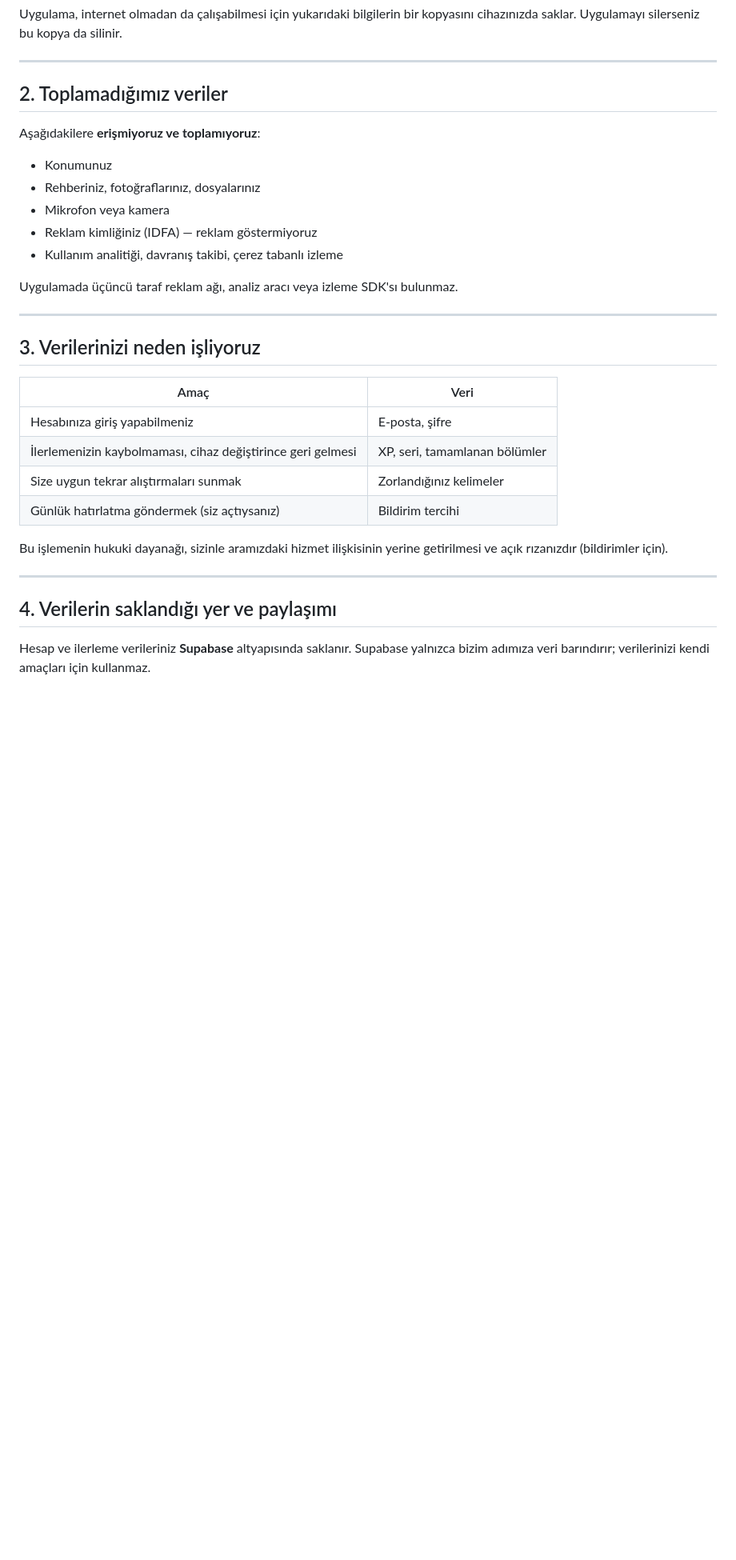
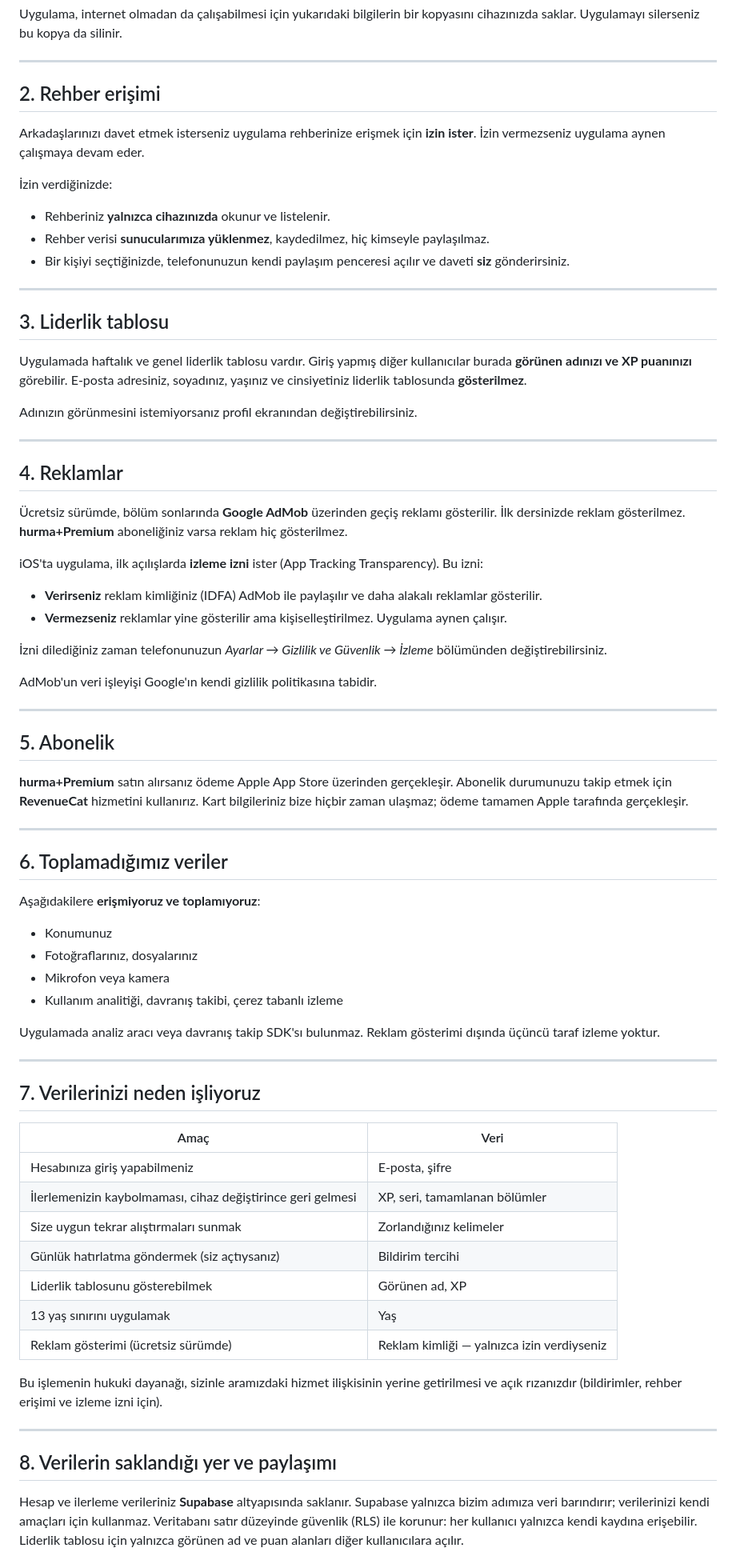
Before and after one commit to numangursoy/hurma-legal, a Markdown page: gizlilik.md, the part around one of its changes. Shown at 80% size. Drawn GitHub-style; blank space fills up the shorter version.

```diff
--- a/gizlilik.md
+++ b/gizlilik.md
@@ -42,21 +51,61 @@ Uygulama, internet olmadan da çalışabilmesi için yukarıdaki bilgilerin bir
 
 ---
 
-## 2. Toplamadığımız veriler
+## 2. Rehber erişimi
+
+Arkadaşlarınızı davet etmek isterseniz uygulama rehberinize erişmek için **izin ister**. İzin vermezseniz uygulama aynen çalışmaya devam eder.
+
+İzin verdiğinizde:
+
+- Rehberiniz **yalnızca cihazınızda** okunur ve listelenir.
+- Rehber verisi **sunucularımıza yüklenmez**, kaydedilmez, hiç kimseyle paylaşılmaz.
+- Bir kişiyi seçtiğinizde, telefonunuzun kendi paylaşım penceresi açılır ve daveti **siz** gönderirsiniz.
+
+---
+
+## 3. Liderlik tablosu
+
+Uygulamada haftalık ve genel liderlik tablosu vardır. Giriş yapmış diğer kullanıcılar burada **görünen adınızı ve XP puanınızı** görebilir. E-posta adresiniz, soyadınız, yaşınız ve cinsiyetiniz liderlik tablosunda **gösterilmez**.
+
+Adınızın görünmesini istemiyorsanız profil ekranından değiştirebilirsiniz.
+
+---
+
+## 4. Reklamlar
+
+Ücretsiz sürümde, bölüm sonlarında **Google AdMob** üzerinden geçiş reklamı gösterilir. İlk dersinizde reklam gösterilmez. **hurma+Premium** aboneliğiniz varsa reklam hiç gösterilmez.
+
+iOS'ta uygulama, ilk açılışlarda **izleme izni** ister (App Tracking Transparency). Bu izni:
+
+- **Verirseniz** reklam kimliğiniz (IDFA) AdMob ile paylaşılır ve daha alakalı reklamlar gösterilir.
+- **Vermezseniz** reklamlar yine gösterilir ama kişiselleştirilmez. Uygulama aynen çalışır.
+
+İzni dilediğiniz zaman telefonunuzun *Ayarlar → Gizlilik ve Güvenlik → İzleme* bölümünden değiştirebilirsiniz.
+
+AdMob'un veri işleyişi Google'ın kendi gizlilik politikasına tabidir.
+
+---
+
+## 5. Abonelik
+
+**hurma+Premium** satın alırsanız ödeme Apple App Store üzerinden gerçekleşir. Abonelik durumunuzu takip etmek için **RevenueCat** hizmetini kullanırız. Kart bilgileriniz bize hiçbir zaman ulaşmaz; ödeme tamamen Apple tarafında gerçekleşir.
+
+---
+
+## 6. Toplamadığımız veriler
 
 Aşağıdakilere **erişmiyoruz ve toplamıyoruz**:
 
 - Konumunuz
-- Rehberiniz, fotoğraflarınız, dosyalarınız
+- Fotoğraflarınız, dosyalarınız
 - Mikrofon veya kamera
-- Reklam kimliğiniz (IDFA) — reklam göstermiyoruz
 - Kullanım analitiği, davranış takibi, çerez tabanlı izleme
 
-Uygulamada üçüncü taraf reklam ağı, analiz aracı veya izleme SDK'sı bulunmaz.
+Uygulamada analiz aracı veya davranış takip SDK'sı bulunmaz. Reklam gösterimi dışında üçüncü taraf izleme yoktur.
 
 ---
 
-## 3. Verilerinizi neden işliyoruz
+## 7. Verilerinizi neden işliyoruz
 
 | Amaç | Veri |
 |---|---|
@@ -64,12 +113,15 @@ Uygulamada üçüncü taraf reklam ağı, analiz aracı veya izleme SDK'sı bulu
 | İlerlemenizin kaybolmaması, cihaz değiştirince geri gelmesi | XP, seri, tamamlanan bölümler |
 | Size uygun tekrar alıştırmaları sunmak | Zorlandığınız kelimeler |
 | Günlük hatırlatma göndermek (siz açtıysanız) | Bildirim tercihi |
+| Liderlik tablosunu gösterebilmek | Görünen ad, XP |
+| 13 yaş sınırını uygulamak | Yaş |
+| Reklam gösterimi (ücretsiz sürümde) | Reklam kimliği — yalnızca izin verdiyseniz |
 
-Bu işlemenin hukuki dayanağı, sizinle aramızdaki hizmet ilişkisinin yerine getirilmesi ve açık rızanızdır (bildirimler için).
+Bu işlemenin hukuki dayanağı, sizinle aramızdaki hizmet ilişkisinin yerine getirilmesi ve açık rızanızdır (bildirimler, rehber erişimi ve izleme izni için).
 
 ---
 
-## 4. Verilerin saklandığı yer ve paylaşımı
+## 8. Verilerin saklandığı yer ve paylaşımı
 
-Hesap ve ilerleme verileriniz **Supabase** altyapısında saklanır. Supabase yalnızca bizim adımıza veri barındırır; verilerinizi kendi amaçları için kullanmaz.
+Hesap ve ilerleme verileriniz **Supabase** altyapısında saklanır. Supabase yalnızca bizim adımıza veri barındırır; verilerinizi kendi amaçları için kullanmaz. Veritabanı satır düzeyinde güvenlik (RLS) ile korunur: her kullanıcı yalnızca kendi kaydına erişebilir. Liderlik tablosu için yalnızca görünen ad ve puan alanları diğer kullanıcılara açılır.
 
```
Also changed, not shown: other parts of gizlilik.md (+23 -14 lines).
